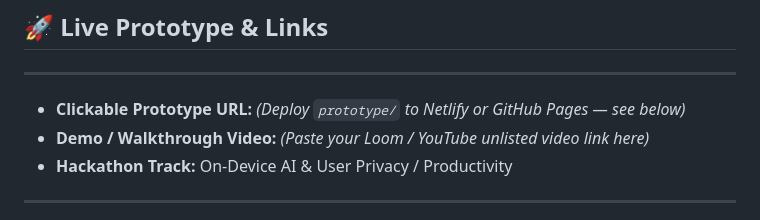
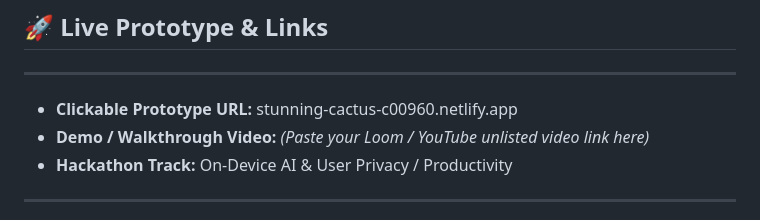
Before and after one commit to Rohith-coding/SoloPilot, a Markdown page: README.md, the part around the change. Rendered like a GitHub page.

```diff
--- a/README.md
+++ b/README.md
@@ -8,7 +8,7 @@
 ## 🚀 Live Prototype & Links
 ---
 
-- **Clickable Prototype URL:** *(Deploy `prototype/` to Netlify or GitHub Pages — see below)*
+- **Clickable Prototype URL:** stunning-cactus-c00960.netlify.app
 - **Demo / Walkthrough Video:** *(Paste your Loom / YouTube unlisted video link here)*
 - **Hackathon Track:** On-Device AI & User Privacy / Productivity
 
```
